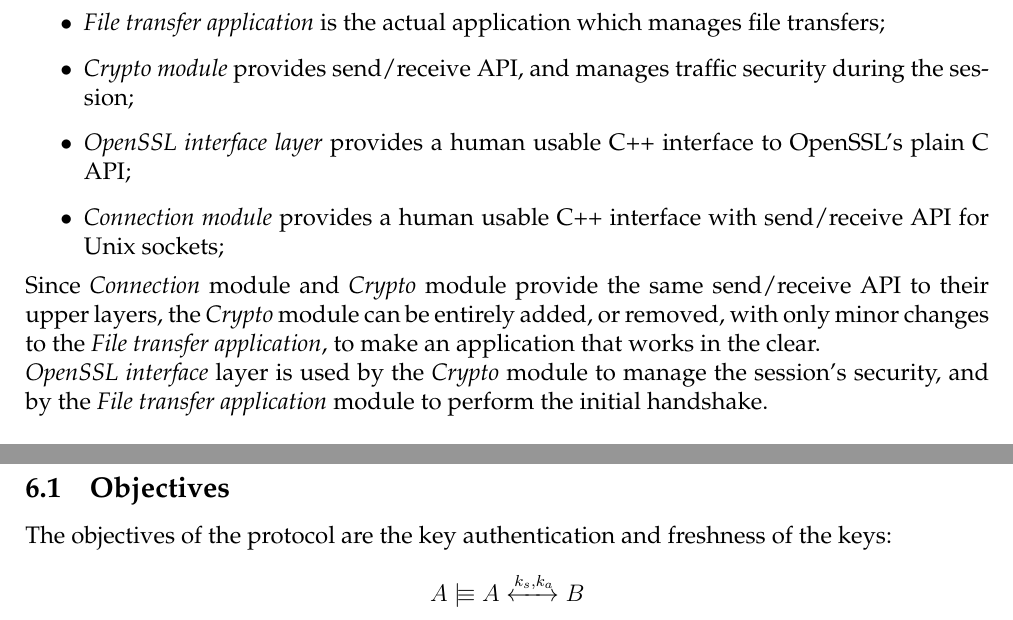
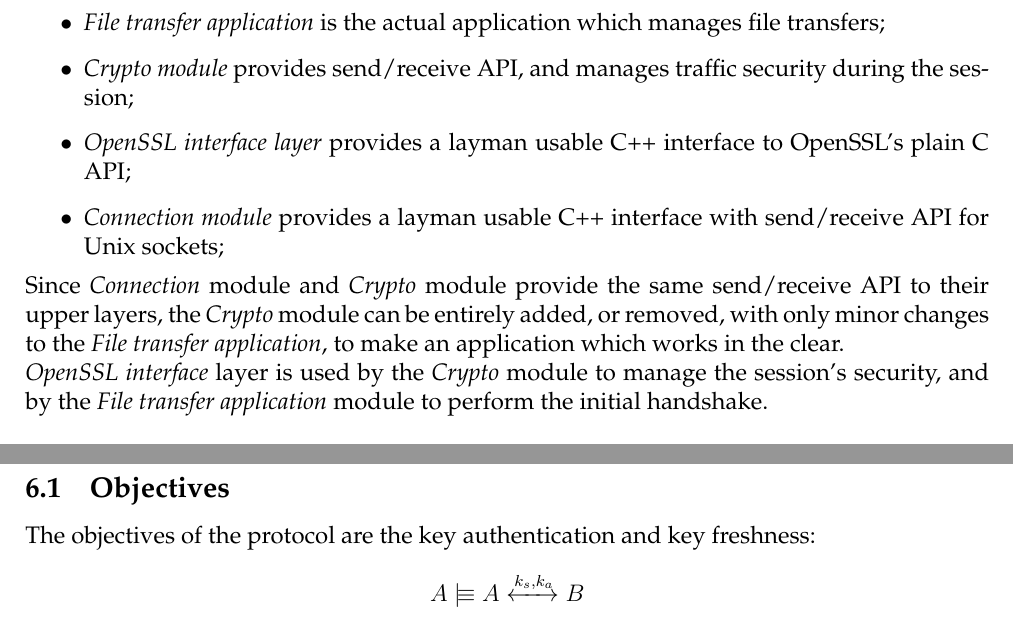
Before and after one commit to giomba/cybersec-proj, a LaTeX document (doc/main.tex): two parts of pages 8 and 14 of 16, joined at a grey line, cut so that both start at the same text. Compiled offline with pdfLaTeX.

Commit message:
[document] some modifications

```diff
--- a/doc/main.tex
+++ b/doc/main.tex
@@ -260,11 +260,11 @@ where
 \begin{itemize}
   \item \emph{File transfer application} is the actual application which manages file transfers;
   \item \emph{Crypto module} provides send/receive API, and manages traffic security during the session;
-  \item \emph{OpenSSL interface layer} provides a human usable C++ interface to OpenSSL's plain C API;
-  \item \emph{Connection module} provides a human usable C++ interface with send/receive API for Unix sockets;
+  \item \emph{OpenSSL interface layer} provides a layman usable C++ interface to OpenSSL's plain C API;
+  \item \emph{Connection module} provides a layman usable C++ interface with send/receive API for Unix sockets;
 \end{itemize}
 
-Since \emph{Connection} module and \emph{Crypto} module provide the same send/receive API to their upper layers, the \emph{Crypto} module can be entirely added, or removed, with only minor changes to the \emph{File transfer application}, to make an application that works in the clear.
+Since \emph{Connection} module and \emph{Crypto} module provide the same send/receive API to their upper layers, the \emph{Crypto} module can be entirely added, or removed, with only minor changes to the \emph{File transfer application}, to make an application which works in the clear.
 
 \emph{OpenSSL interface} layer is used by the \emph{Crypto} module to manage the session's security, and by the \emph{File transfer application} module to perform the initial handshake.
 
@@ -509,7 +509,7 @@ Correctness of the above handshake protocol is proved using BAN logic in the nex
 
 \subsection{Objectives}
 
-The objectives of the protocol are the key authentication and freshness of the keys:
+The objectives of the protocol are the key authentication and key freshness:
 
 \[A \believes A \sharekey{k_s, k_a} B \]
 \[A \believes \fresh{A \sharekey{k_s, k_a} B} \]
```
Also changed, not shown: doc/main.tex (8 more changed lines).
